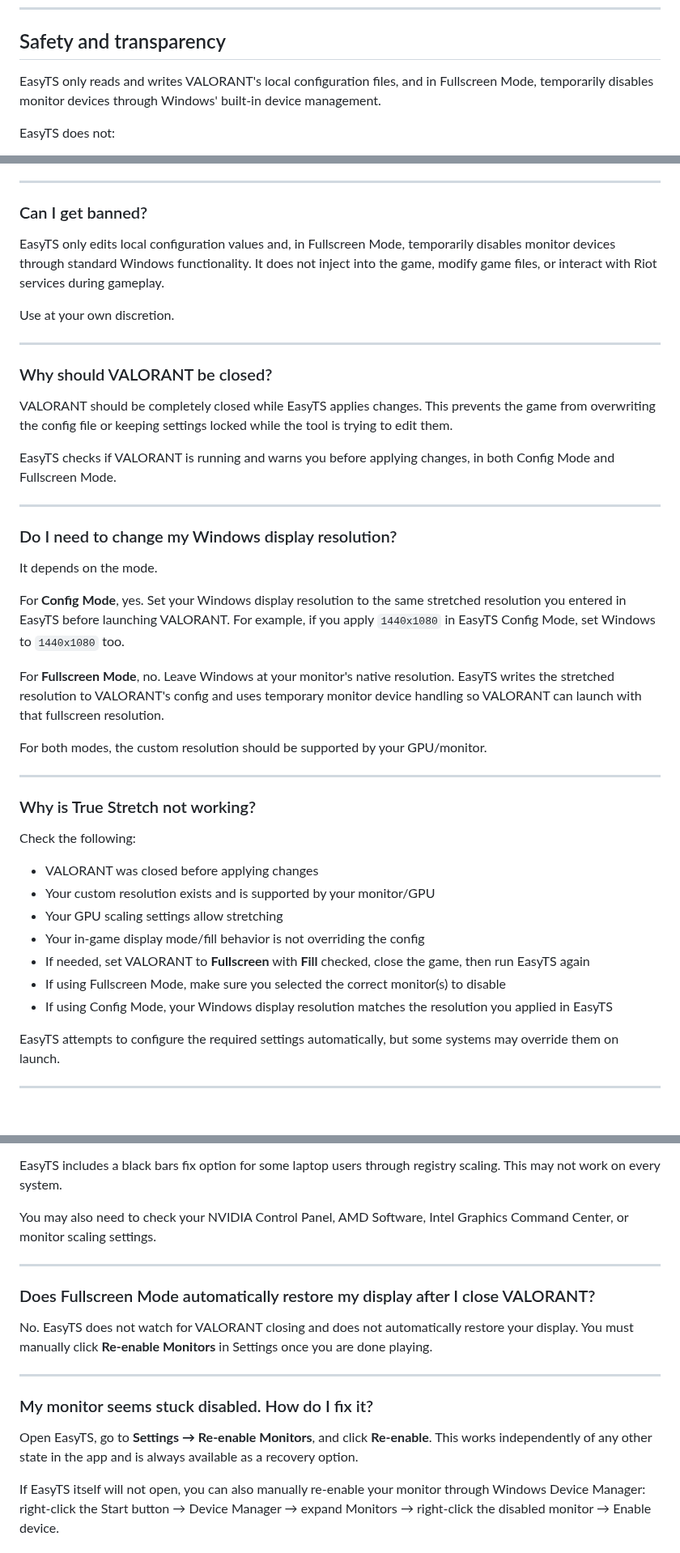
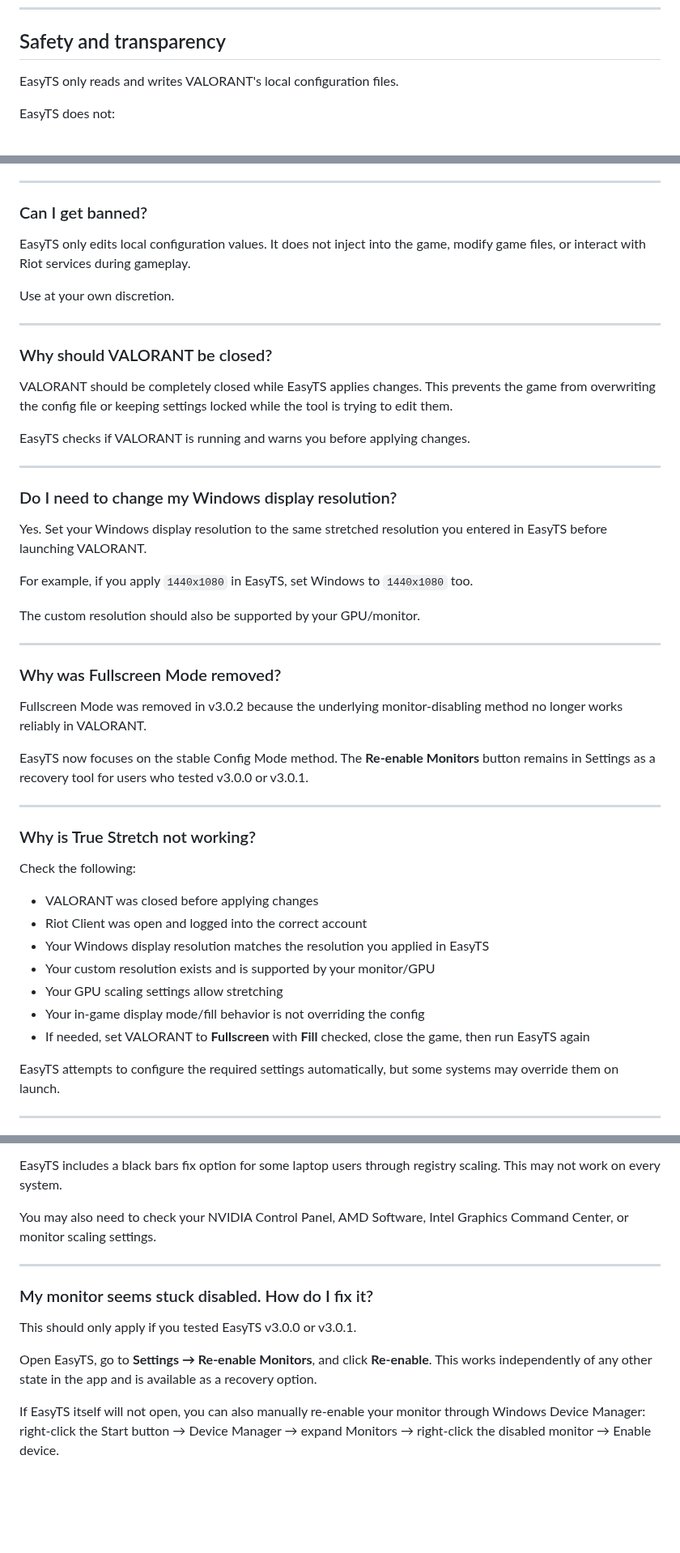
Before and after one commit to ahhmilo/EasyTS, a Markdown page: README.md, 3 parts joined by grey strips. Shown at 81% size. GitHub-like rendering; blank space fills up the shorter version.

```diff
--- a/README.md
+++ b/README.md
@@ -184,7 +155,7 @@ Each saved account keeps:
 
 ## Safety and transparency
 
-EasyTS only reads and writes VALORANT's local configuration files, and in Fullscreen Mode, temporarily disables monitor devices through Windows' built-in device management.
+EasyTS only reads and writes VALORANT's local configuration files.
 
 EasyTS does not:
 
@@ -219,7 +190,7 @@ VALORANT stores configuration files separately for every Riot account. EasyTS us
 
 ### Can I get banned?
 
-EasyTS only edits local configuration values and, in Fullscreen Mode, temporarily disables monitor devices through standard Windows functionality. It does not inject into the game, modify game files, or interact with Riot services during gameplay.
+EasyTS only edits local configuration values. It does not inject into the game, modify game files, or interact with Riot services during gameplay.
 
 Use at your own discretion.
 
@@ -229,19 +200,25 @@ Use at your own discretion.
 
 VALORANT should be completely closed while EasyTS applies changes. This prevents the game from overwriting the config file or keeping settings locked while the tool is trying to edit them.
 
-EasyTS checks if VALORANT is running and warns you before applying changes, in both Config Mode and Fullscreen Mode.
+EasyTS checks if VALORANT is running and warns you before applying changes.
 
 ---
 
 ### Do I need to change my Windows display resolution?
 
-It depends on the mode.
+Yes. Set your Windows display resolution to the same stretched resolution you entered in EasyTS before launching VALORANT.
 
-For **Config Mode**, yes. Set your Windows display resolution to the same stretched resolution you entered in EasyTS before launching VALORANT. For example, if you apply `1440x1080` in EasyTS Config Mode, set Windows to `1440x1080` too.
+For example, if you apply `1440x1080` in EasyTS, set Windows to `1440x1080` too.
 
-For **Fullscreen Mode**, no. Leave Windows at your monitor's native resolution. EasyTS writes the stretched resolution to VALORANT's config and uses temporary monitor device handling so VALORANT can launch with that fullscreen resolution.
+The custom resolution should also be supported by your GPU/monitor.
 
-For both modes, the custom resolution should be supported by your GPU/monitor.
+---
+
+### Why was Fullscreen Mode removed?
+
+Fullscreen Mode was removed in v3.0.2 because the underlying monitor-disabling method no longer works reliably in VALORANT.
+
+EasyTS now focuses on the stable Config Mode method. The **Re-enable Monitors** button remains in Settings as a recovery tool for users who tested v3.0.0 or v3.0.1.
 
 ---
 
@@ -250,12 +227,12 @@ For both modes, the custom resolution should be supported by your GPU/monitor.
 Check the following:
 
 - VALORANT was closed before applying changes
+- Riot Client was open and logged into the correct account
+- Your Windows display resolution matches the resolution you applied in EasyTS
 - Your custom resolution exists and is supported by your monitor/GPU
 - Your GPU scaling settings allow stretching
 - Your in-game display mode/fill behavior is not overriding the config
 - If needed, set VALORANT to **Fullscreen** with **Fill** checked, close the game, then run EasyTS again
-- If using Fullscreen Mode, make sure you selected the correct monitor(s) to disable
-- If using Config Mode, your Windows display resolution matches the resolution you applied in EasyTS
 
 EasyTS attempts to configure the required settings automatically, but some systems may override them on launch.
 
@@ -271,15 +248,11 @@ You may also need to check your NVIDIA Control Panel, AMD Software, Intel Graphi
 
 ---
 
-### Does Fullscreen Mode automatically restore my display after I close VALORANT?
-
-No. EasyTS does not watch for VALORANT closing and does not automatically restore your display. You must manually click **Re-enable Monitors** in Settings once you are done playing.
-
----
-
 ### My monitor seems stuck disabled. How do I fix it?
 
-Open EasyTS, go to **Settings → Re-enable Monitors**, and click **Re-enable**. This works independently of any other state in the app and is always available as a recovery option.
+This should only apply if you tested EasyTS v3.0.0 or v3.0.1.
+
+Open EasyTS, go to **Settings → Re-enable Monitors**, and click **Re-enable**. This works independently of any other state in the app and is available as a recovery option.
 
 If EasyTS itself will not open, you can also manually re-enable your monitor through Windows Device Manager: right-click the Start button → Device Manager → expand Monitors → right-click the disabled monitor → Enable device.
 
```
Also changed, not shown: other parts of README.md (+15 -44 lines).
